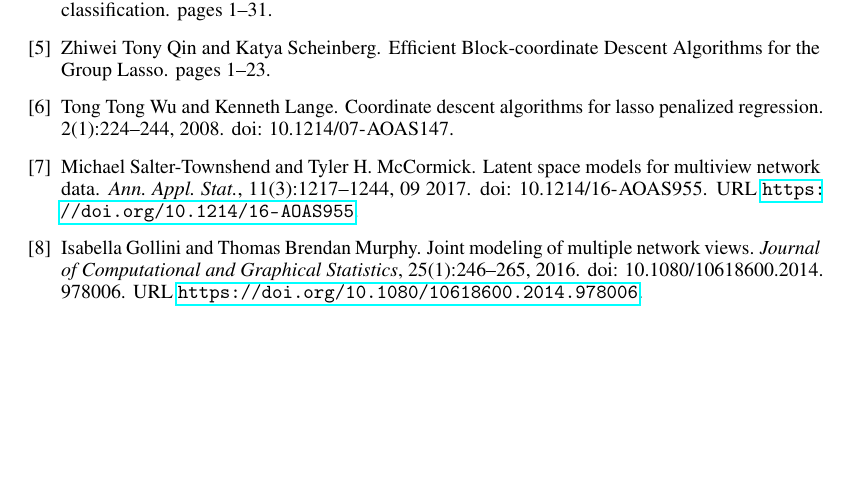
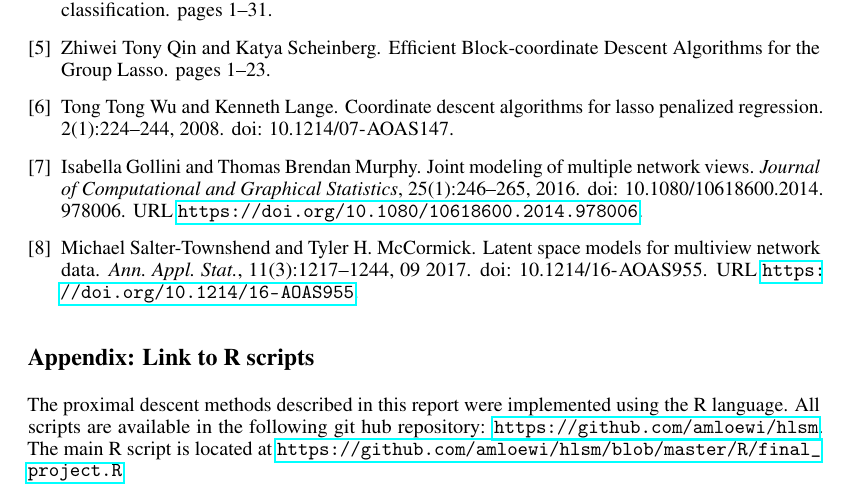
Before and after one commit to amloewi/hlsm, a LaTeX paper (report/final_report.tex): part of page 9 of 9, cut so that both start at the same text, the shorter picture padded with empty space. Compiled offline with pdfLaTeX.

Commit message:
added link to R code in github and fixed biblio reference

```diff
--- a/report/final_report.tex
+++ b/report/final_report.tex
@@ -355,4 +355,8 @@ Having demonstrated the basic feasibility, effectiveness, and utility, of HLSMs,
 
 \bibliography{sample.bib}
 
+\section*{Appendix: Link to R scripts}
+
+The proximal descent methods described in this report were implemented using the R language. All scripts are available in the following git hub repository: \url{https://github.com/amloewi/hlsm}. The main R script is located at \url{https://github.com/amloewi/hlsm/blob/master/R/final_project.R}
+
 \end{document}
```
Also changed, not shown: report/final_report.pdf, report/final_report.tex (2 more changed lines), 1 other file.
